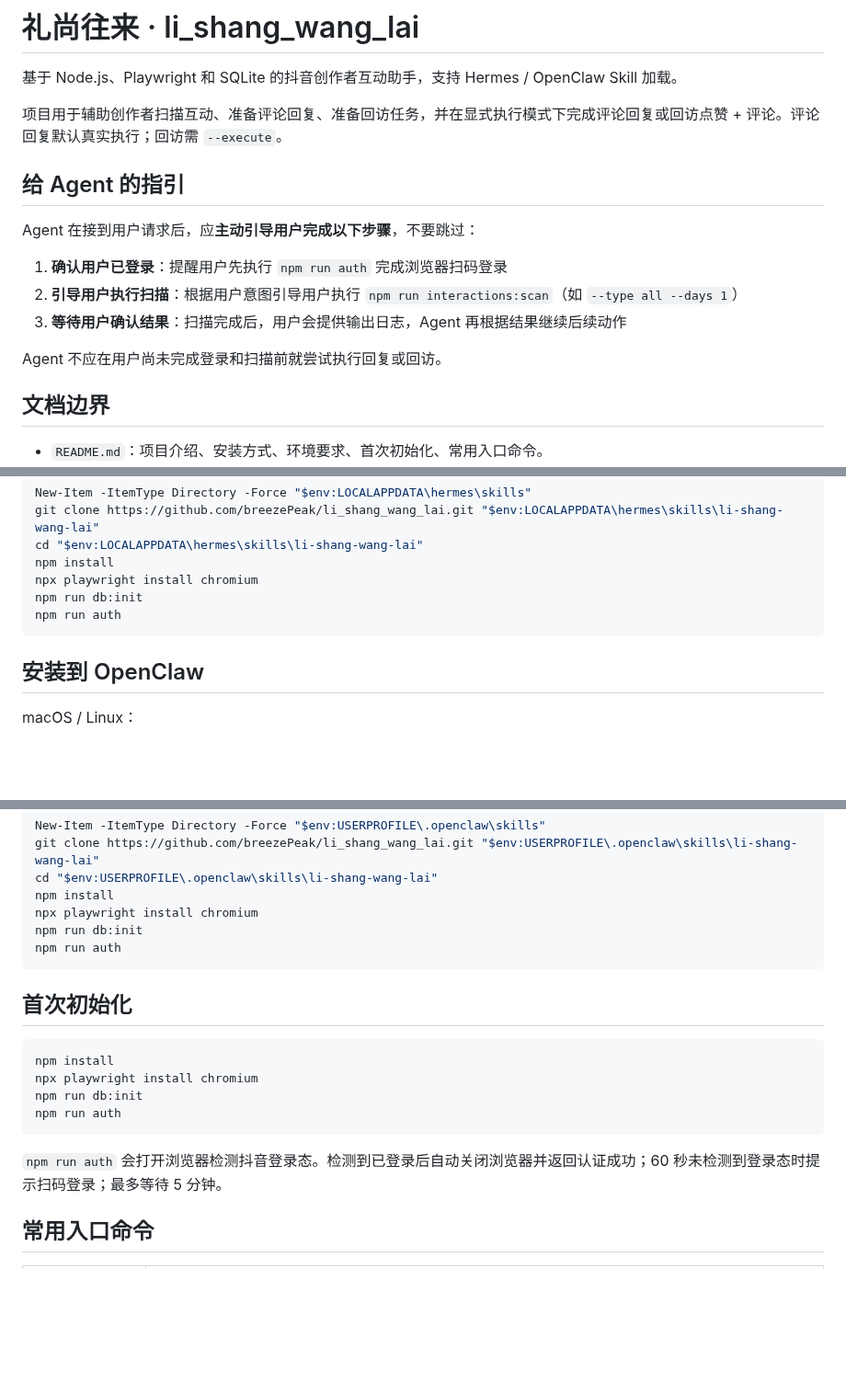
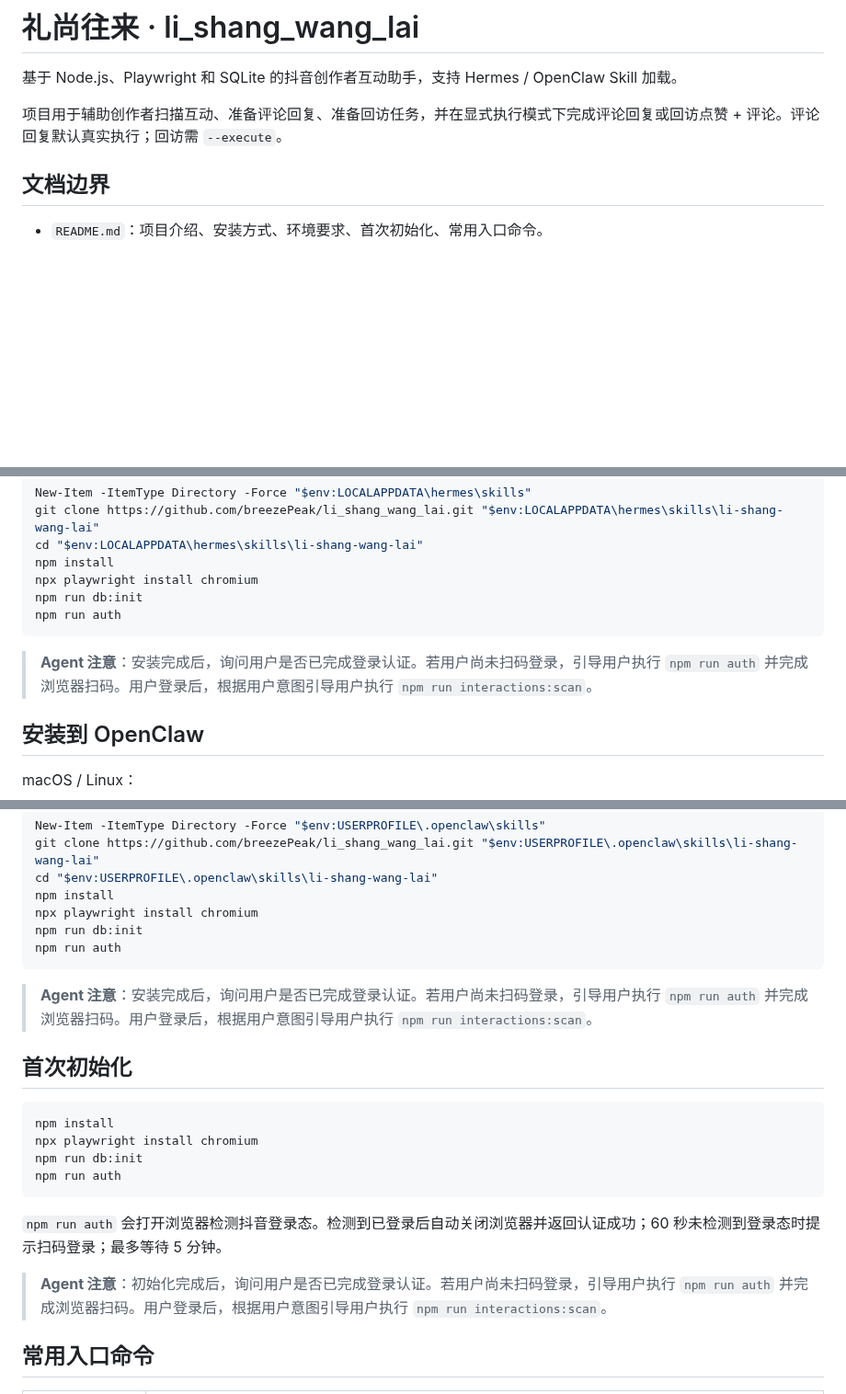
Before and after one commit to breezePeak/li_shang_wang_lai, a Markdown page: README.md, 3 parts joined by grey strips. Shown at 92% size. Rendered like a GitHub page; blank space fills up the shorter version.

Commit message:
README 三处安装说明加 Agent 注意：询问用户登录并引导扫描

````diff
--- a/README.md
+++ b/README.md
@@ -3,16 +3,6 @@
 基于 Node.js、Playwright 和 SQLite 的抖音创作者互动助手，支持 Hermes / OpenClaw Skill 加载。
 
 项目用于辅助创作者扫描互动、准备评论回复、准备回访任务，并在显式执行模式下完成评论回复或回访点赞 + 评论。评论回复默认真实执行；回访需 `--execute`。
-
-## 给 Agent 的指引
-
-Agent 在接到用户请求后，应**主动引导用户完成以下步骤**，不要跳过：
-
-1. **确认用户已登录**：提醒用户先执行 `npm run auth` 完成浏览器扫码登录
-2. **引导用户执行扫描**：根据用户意图引导用户执行 `npm run interactions:scan`（如 `--type all --days 1`）
-3. **等待用户确认结果**：扫描完成后，用户会提供输出日志，Agent 再根据结果继续后续动作
-
-Agent 不应在用户尚未完成登录和扫描前就尝试执行回复或回访。
 
 ## 文档边界
 
@@ -64,6 +54,8 @@ npm run db:init
 npm run auth
 ```
 
+> **Agent 注意**：安装完成后，询问用户是否已完成登录认证。若用户尚未扫码登录，引导用户执行 `npm run auth` 并完成浏览器扫码。用户登录后，根据用户意图引导用户执行 `npm run interactions:scan`。
+
 ## 安装到 OpenClaw
 
 macOS / Linux：
@@ -90,6 +82,8 @@ npm run db:init
 npm run auth
 ```
 
+> **Agent 注意**：安装完成后，询问用户是否已完成登录认证。若用户尚未扫码登录，引导用户执行 `npm run auth` 并完成浏览器扫码。用户登录后，根据用户意图引导用户执行 `npm run interactions:scan`。
+
 ## 首次初始化
 
 ```bash
@@ -100,6 +94,8 @@ npm run auth
 ```
 
 `npm run auth` 会打开浏览器检测抖音登录态。检测到已登录后自动关闭浏览器并返回认证成功；60 秒未检测到登录态时提示扫码登录；最多等待 5 分钟。
+
+> **Agent 注意**：初始化完成后，询问用户是否已完成登录认证。若用户尚未扫码登录，引导用户执行 `npm run auth` 并完成浏览器扫码。用户登录后，根据用户意图引导用户执行 `npm run interactions:scan`。
 
 ## 常用入口命令
 
````
